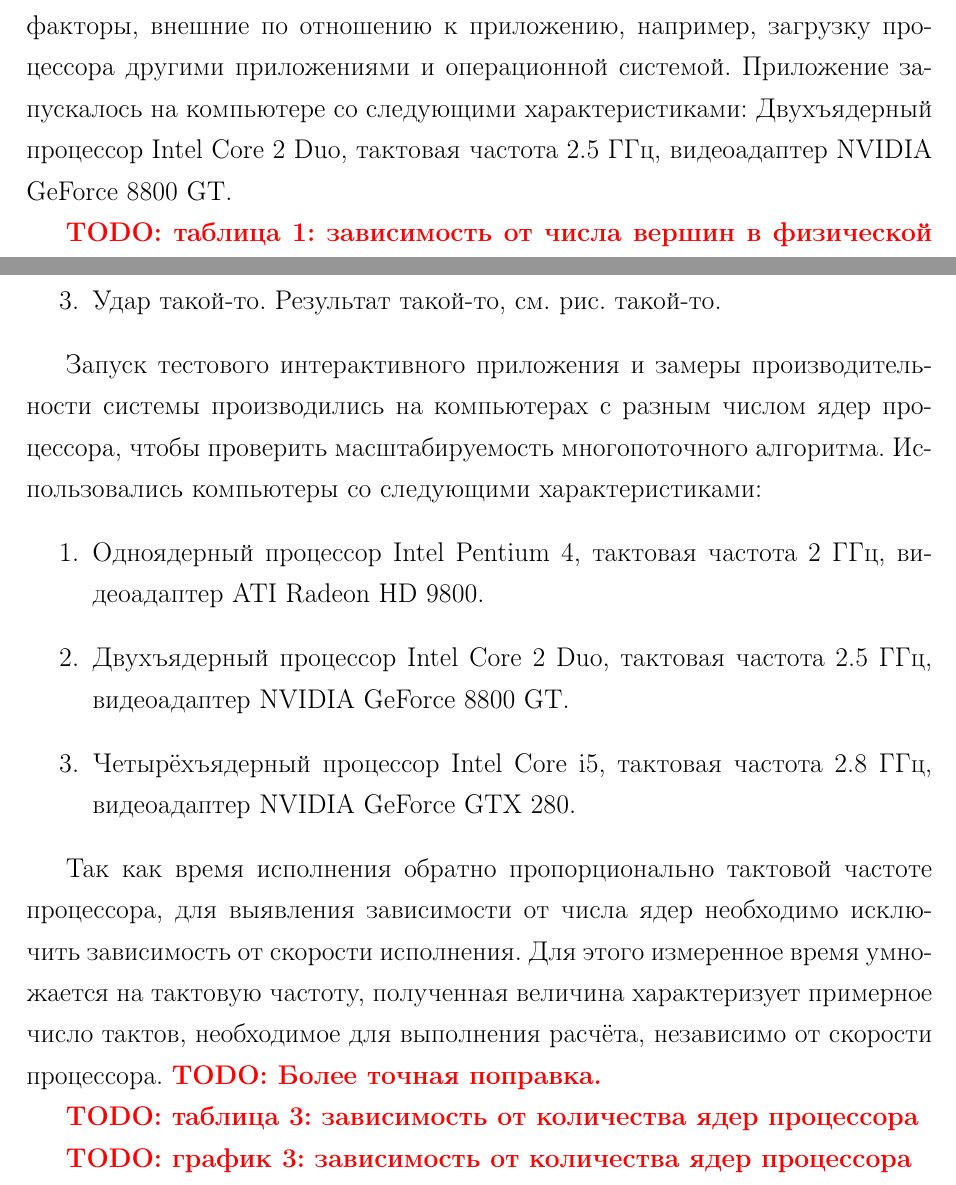
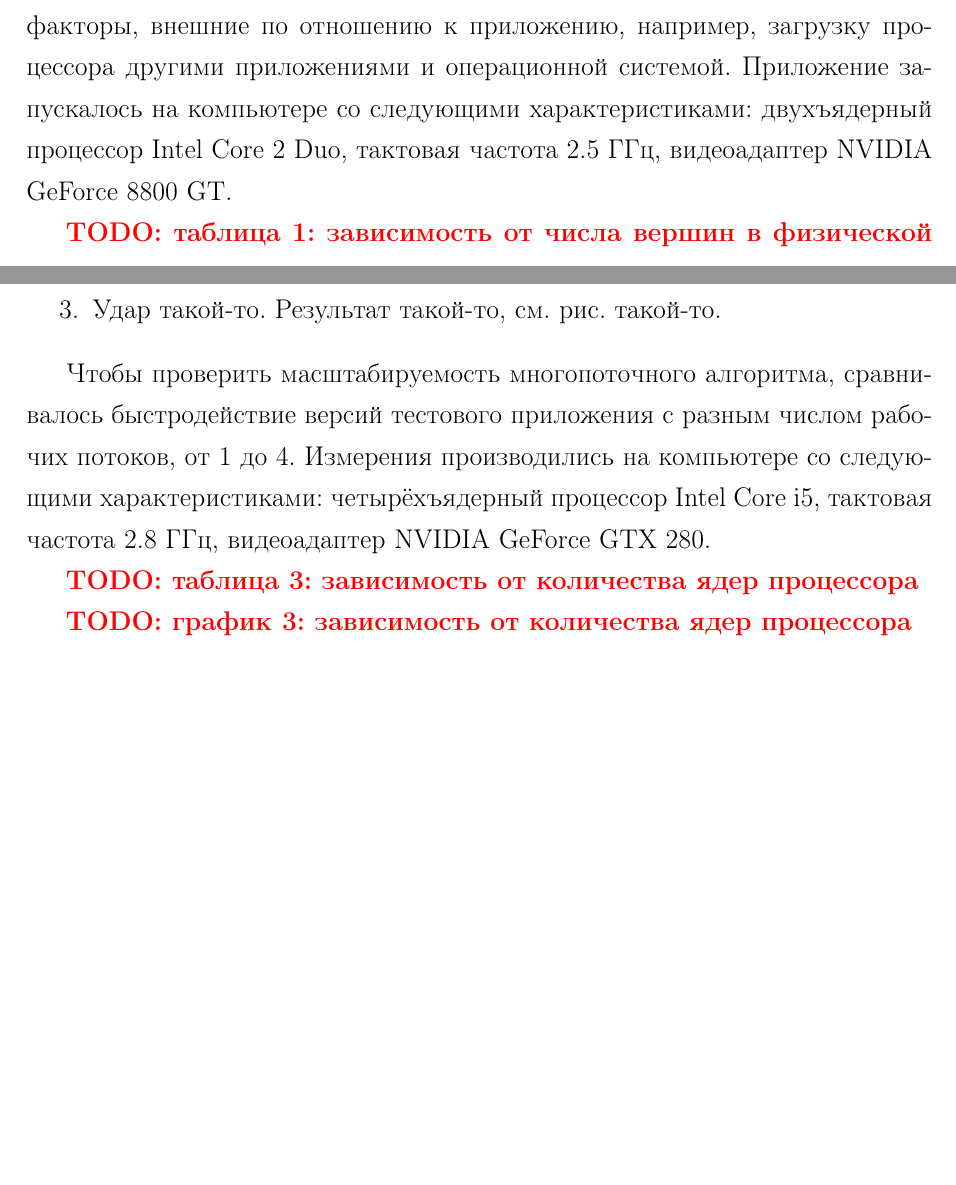
Before and after one commit to NIA/diploma, a LaTeX document (april_report/src/base.tex): two parts of pages 34 and 35 of 41, joined at a grey line, cut so that both start at the same text, the shorter picture padded with empty space. Compiled offline with pdfLaTeX; a missing bibliography style is replaced by a similar one.

Commit message:
Убрал рассуждения про запуск на разных компьютерах

```diff
--- a/april_report/src/base.tex
+++ b/april_report/src/base.tex
@@ -879,7 +879,7 @@
       минимальное, среднее и максимальное значение. Многократные запуски необходимы, чтобы исключить
       факторы, внешние по отношению к~приложению, например, загрузку процессора другими приложениями
       и операционной системой. Приложение запускалось на компьютере со следующими характеристиками:
-      Двухъядерный процессор Intel Core 2 Duo, тактовая частота 2.5 ГГц, видеоадаптер NVIDIA GeForce
+      двухъядерный процессор Intel Core 2 Duo, тактовая частота 2.5 ГГц, видеоадаптер NVIDIA GeForce
       8800 GT.
 
       \todo{таблица 1: зависимость от числа вершин в физической модели}
@@ -909,20 +909,10 @@
         \item Удар такой-то. Результат такой-то, см. рис.~такой-то.
       \end{enumerate}
 
-      Запуск тестового интерактивного приложения и замеры производительности системы
-      производились на компьютерах с~разным числом ядер процессора, чтобы проверить масштабируемость
-      многопоточного алгоритма. Использовались компьютеры со следующими характеристиками:
-      \begin{enumerate}
-        \item Одноядерный процессор Intel Pentium~4, тактовая частота 2 ГГц, видеоадаптер ATI Radeon HD 9800.
-        \item Двухъядерный процессор Intel Core 2 Duo, тактовая частота 2.5 ГГц, видеоадаптер NVIDIA GeForce 8800 GT.
-        \item Четырёхъядерный процессор Intel Core i5, тактовая частота 2.8 ГГц, видеоадаптер NVIDIA GeForce GTX 280.
-      \end{enumerate}
-
-      Так как время исполнения обратно пропорционально тактовой частоте процессора, для выявления
-      зависимости от числа ядер необходимо исключить зависимость от скорости исполнения. Для этого
-      измеренное время умножается на тактовую частоту, полученная величина характеризует примерное
-      число тактов, необходимое для выполнения расчёта, независимо от скорости процессора.
-      \todo{Более точная поправка.}
+      Чтобы проверить масштабируемость многопоточного алгоритма, сравнивалось быстродействие версий
+      тестового приложения с разным числом рабочих потоков, от 1 до 4. Измерения производились на
+      компьютере со следующими характеристиками: четырёхъядерный процессор Intel Core i5, тактовая
+      частота 2.8 ГГц, видеоадаптер NVIDIA GeForce GTX 280.
 
       \todo{таблица 3: зависимость от количества ядер процессора}
 
```
